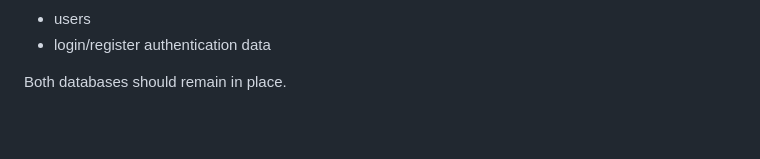
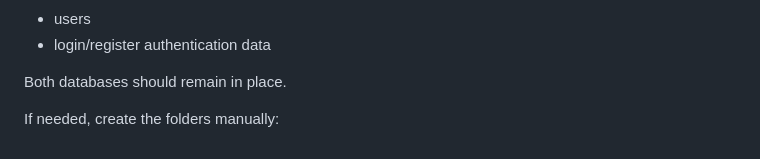
Before and after one commit to Mariam-Paktiawal/ITC-345---Python-Final-Project---Group-6-, a Markdown page: README.md, the part around the change. Drawn GitHub-style; blank space fills up the shorter version.

Commit message:
Add manual folder creation note to README

```diff
--- a/README.md
+++ b/README.md
@@ -249,3 +249,5 @@ Used for:
 - login/register authentication data
 
 Both databases should remain in place.
+
+If needed, create the folders manually:
```
